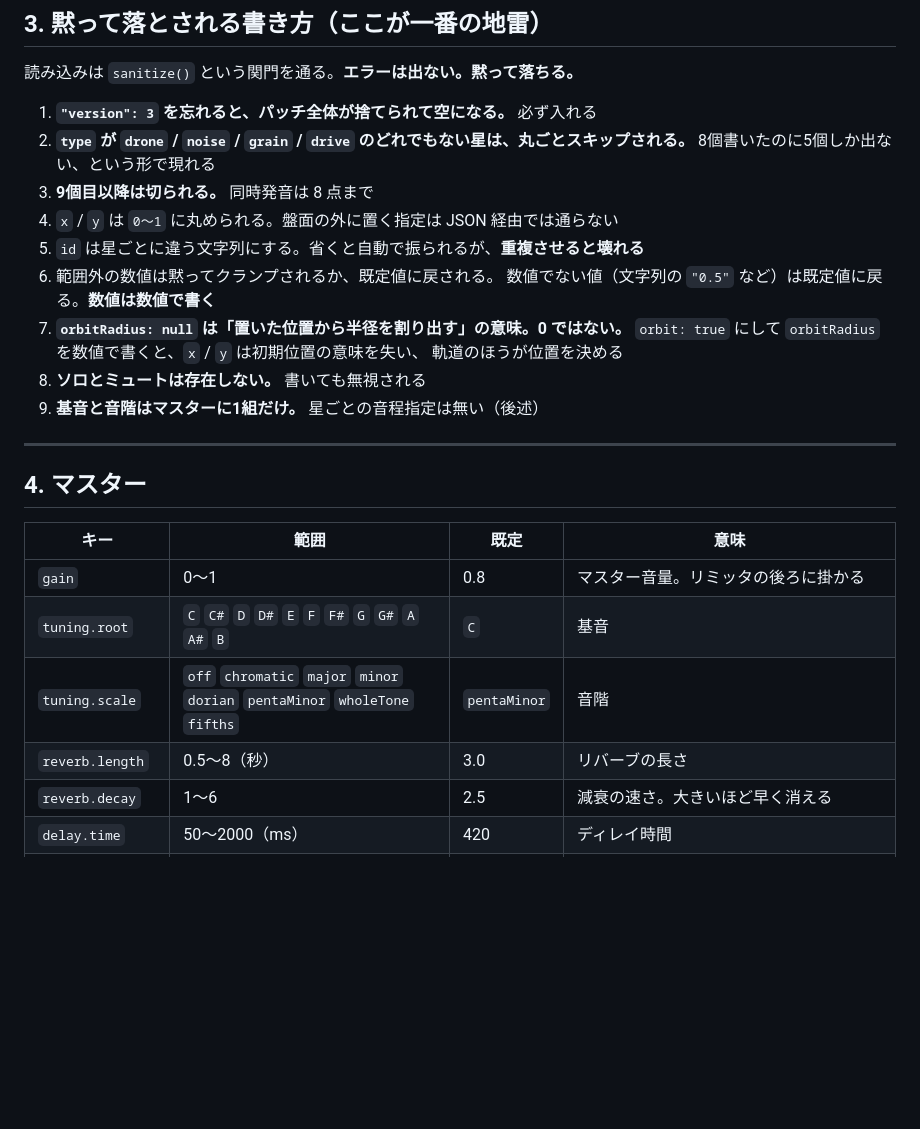
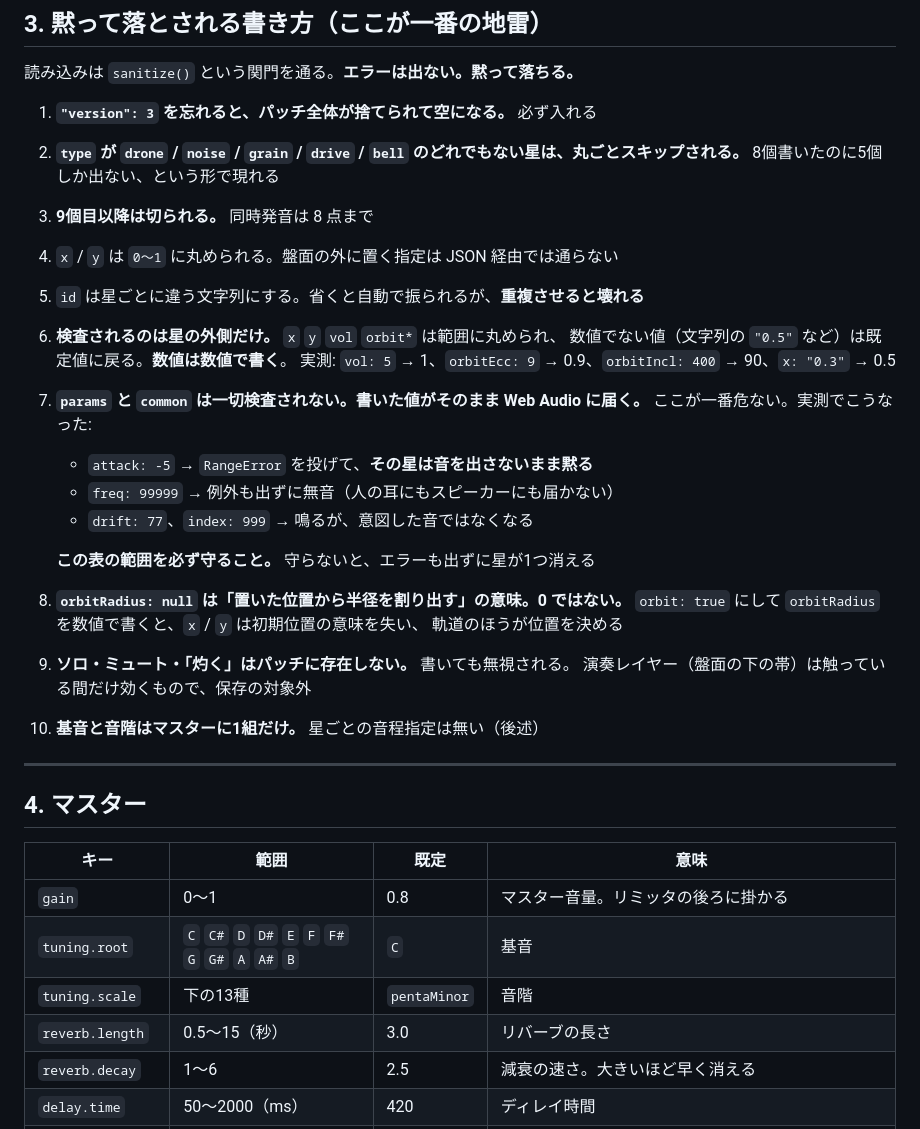
Before and after one commit to warpshoot/satellites, a Markdown page: docs/PATCH_AUTHORING.md, the part around one of its changes. GitHub-like rendering; blank space fills up the shorter version.

```diff
--- a/docs/PATCH_AUTHORING.md
+++ b/docs/PATCH_AUTHORING.md
@@ -80,18 +80,27 @@
 読み込みは `sanitize()` という関門を通る。**エラーは出ない。黙って落ちる。**
 
 1. **`"version": 3` を忘れると、パッチ全体が捨てられて空になる。** 必ず入れる
-2. **`type` が `drone` / `noise` / `grain` / `drive` のどれでもない星は、丸ごとスキップされる。**
+2. **`type` が `drone` / `noise` / `grain` / `drive` / `bell` のどれでもない星は、丸ごとスキップされる。**
    8個書いたのに5個しか出ない、という形で現れる
 3. **9個目以降は切られる。** 同時発音は 8 点まで
 4. `x` / `y` は `0〜1` に丸められる。盤面の外に置く指定は JSON 経由では通らない
 5. `id` は星ごとに違う文字列にする。省くと自動で振られるが、**重複させると壊れる**
-6. 範囲外の数値は黙ってクランプされるか、既定値に戻される。
-   数値でない値（文字列の `"0.5"` など）は既定値に戻る。**数値は数値で書く**
-7. **`orbitRadius: null` は「置いた位置から半径を割り出す」の意味。0 ではない。**
+6. **検査されるのは星の外側だけ。** `x` `y` `vol` `orbit*` は範囲に丸められ、
+   数値でない値（文字列の `"0.5"` など）は既定値に戻る。**数値は数値で書く**。
+   実測: `vol: 5` → 1、`orbitEcc: 9` → 0.9、`orbitIncl: 400` → 90、`x: "0.3"` → 0.5
+7. **`params` と `common` は一切検査されない。書いた値がそのまま Web Audio に届く。**
+   ここが一番危ない。実測でこうなった:
+   - `attack: -5` → `RangeError` を投げて、**その星は音を出さないまま黙る**
+   - `freq: 99999` → 例外も出ずに無音（人の耳にもスピーカーにも届かない）
+   - `drift: 77`、`index: 999` → 鳴るが、意図した音ではなくなる
+
+   **この表の範囲を必ず守ること。** 守らないと、エラーも出ずに星が1つ消える
+8. **`orbitRadius: null` は「置いた位置から半径を割り出す」の意味。0 ではない。**
    `orbit: true` にして `orbitRadius` を数値で書くと、`x` / `y` は初期位置の意味を失い、
    軌道のほうが位置を決める
-8. **ソロとミュートは存在しない。** 書いても無視される
-9. **基音と音階はマスターに1組だけ。** 星ごとの音程指定は無い（後述）
+9. **ソロ・ミュート・「灼く」はパッチに存在しない。** 書いても無視される。
+   演奏レイヤー（盤面の下の帯）は触っている間だけ効くもので、保存の対象外
+10. **基音と音階はマスターに1組だけ。** 星ごとの音程指定は無い（後述）
 
 ---
 
@@ -101,8 +110,8 @@
 |---|---|---|---|
 | `gain` | 0〜1 | 0.8 | マスター音量。リミッタの後ろに掛かる |
 | `tuning.root` | `C` `C#` `D` `D#` `E` `F` `F#` `G` `G#` `A` `A#` `B` | `C` | 基音 |
-| `tuning.scale` | `off` `chromatic` `major` `minor` `dorian` `pentaMinor` `wholeTone` `fifths` | `pentaMinor` | 音階 |
-| `reverb.length` | 0.5〜8（秒） | 3.0 | リバーブの長さ |
+| `tuning.scale` | 下の13種 | `pentaMinor` | 音階 |
+| `reverb.length` | 0.5〜15（秒） | 3.0 | リバーブの長さ |
 | `reverb.decay` | 1〜6 | 2.5 | 減衰の速さ。大きいほど早く消える |
 | `delay.time` | 50〜2000（ms） | 420 | ディレイ時間 |
 | `delay.feedback` | 0〜0.85 | 0.35 | 0.85 を超えさせない（発振する） |
```
Also changed, not shown: other parts of docs/PATCH_AUTHORING.md (+69 -16 lines).
